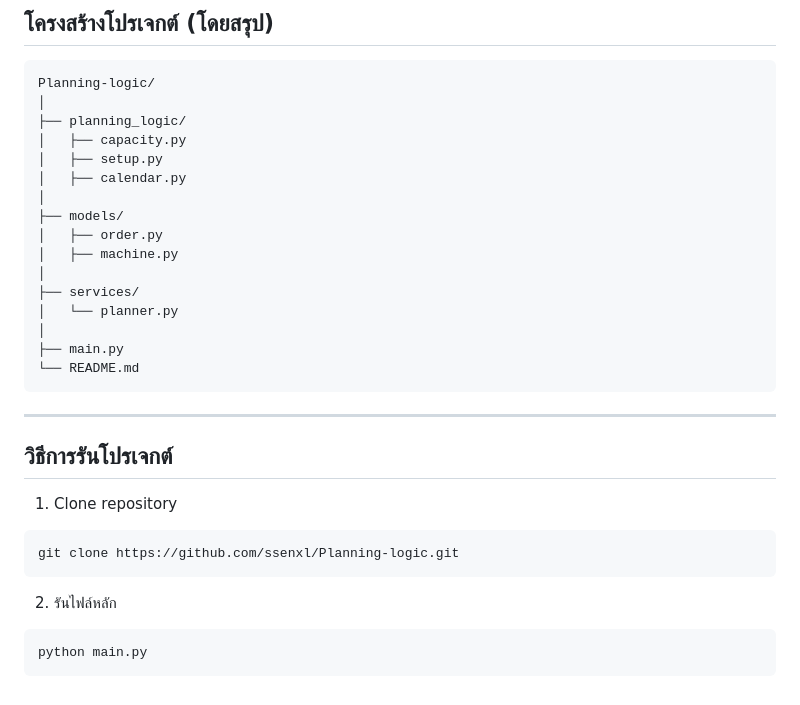
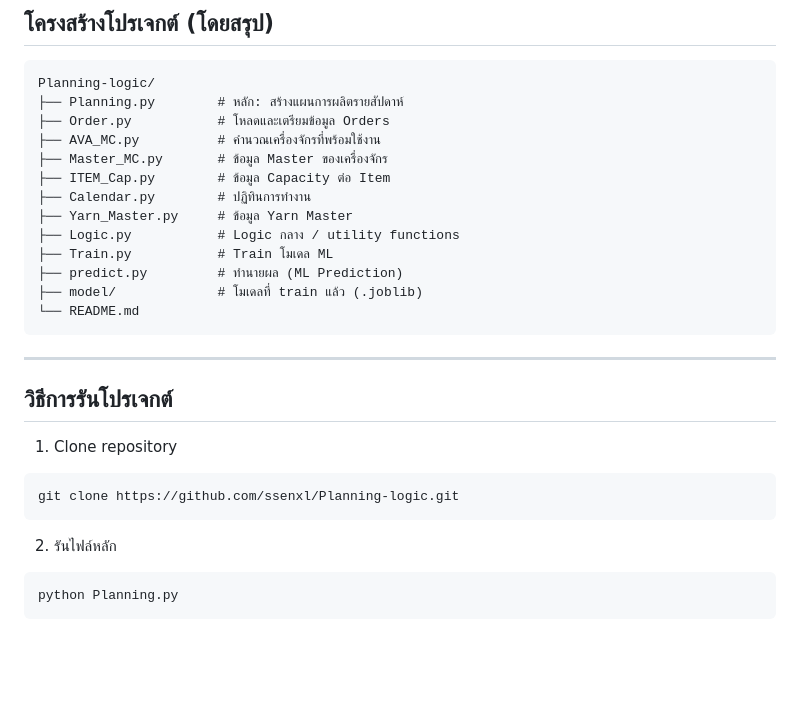
Before and after one commit to ssenxl/Planning-logic, a Markdown page: README.md, the part around the change. GitHub-like rendering; blank space fills up the shorter version.

Commit message:
fix project structure to match actual files

````diff
--- a/README.md
+++ b/README.md
@@ -69,20 +69,17 @@ Logic นี้สามารถนำไปต่อยอดเป็น
 
 ```
 Planning-logic/
-│
-├── planning_logic/
-│   ├── capacity.py
-│   ├── setup.py
-│   ├── calendar.py
-│
-├── models/
-│   ├── order.py
-│   ├── machine.py
-│
-├── services/
-│   └── planner.py
-│
-├── main.py
+├── Planning.py        # หลัก: สร้างแผนการผลิตรายสัปดาห์
+├── Order.py           # โหลดและเตรียมข้อมูล Orders
+├── AVA_MC.py          # คำนวณเครื่องจักรที่พร้อมใช้งาน
+├── Master_MC.py       # ข้อมูล Master ของเครื่องจักร
+├── ITEM_Cap.py        # ข้อมูล Capacity ต่อ Item
+├── Calendar.py        # ปฏิทินการทำงาน
+├── Yarn_Master.py     # ข้อมูล Yarn Master
+├── Logic.py           # Logic กลาง / utility functions
+├── Train.py           # Train โมเดล ML
+├── predict.py         # ทำนายผล (ML Prediction)
+├── model/             # โมเดลที่ train แล้ว (.joblib)
 └── README.md
 ```
 
@@ -99,5 +96,5 @@ git clone https://github.com/ssenxl/Planning-logic.git
 2. รันไฟล์หลัก
 
 ```bash
-python main.py
+python Planning.py
 ```
````
